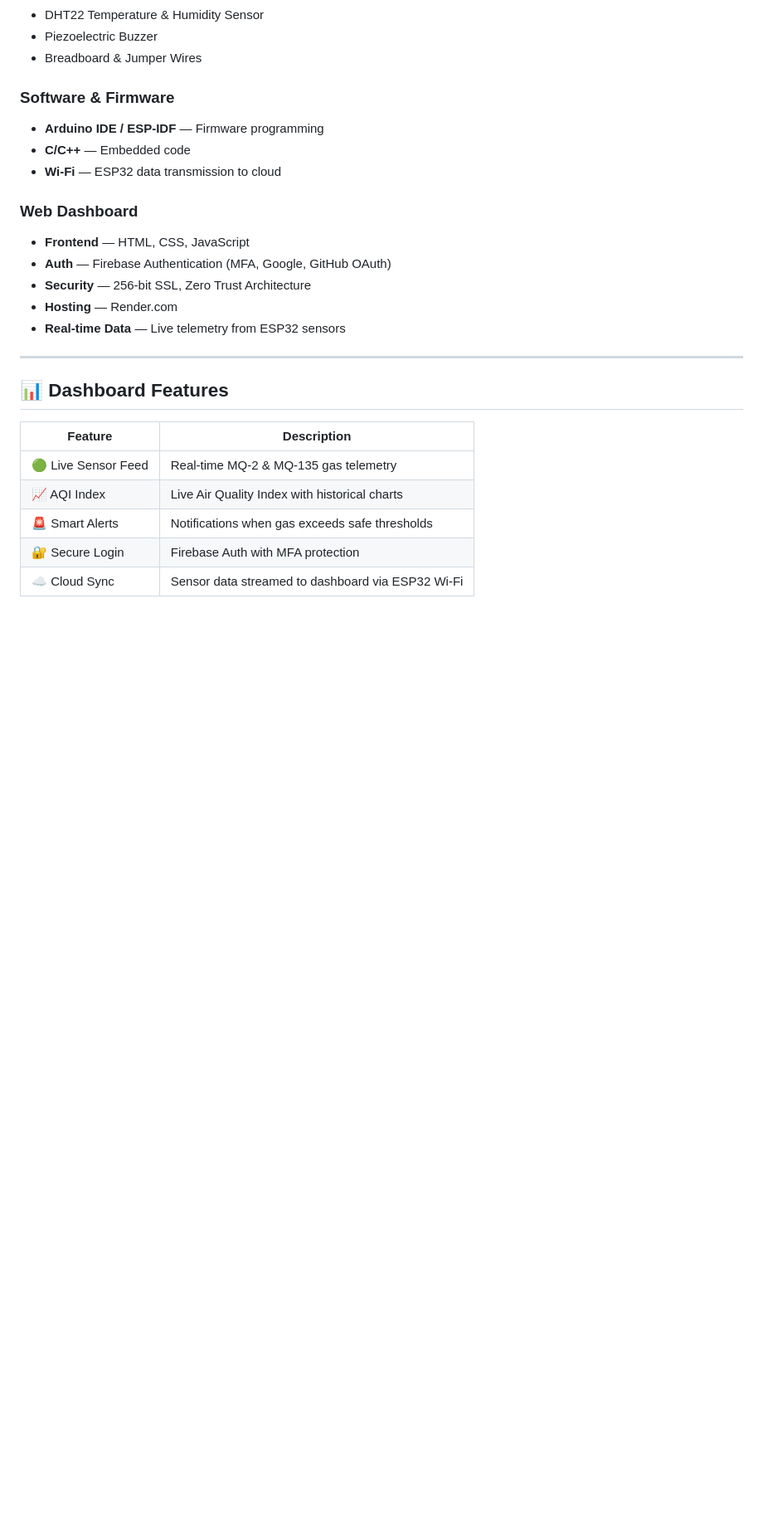
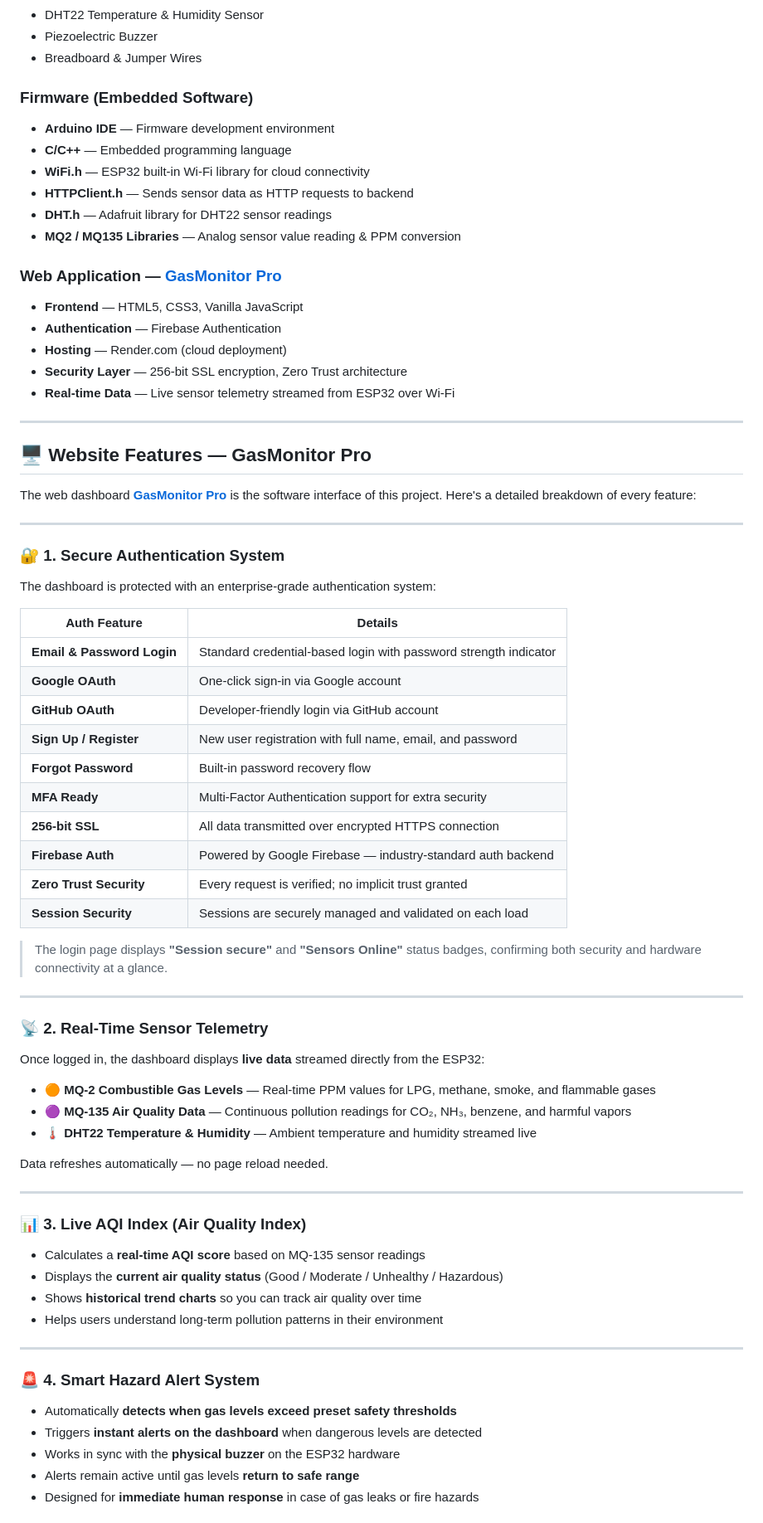
Before and after one commit to Jaspreet2001/AirGuard-Pro, a Markdown page: README.md, the part around one of its changes. Shown at 83% size. Rendered like a GitHub page; blank space fills up the shorter version.

```diff
--- a/README.md
+++ b/README.md
@@ -110,26 +110,76 @@ When gas levels exceed safe thresholds, the system **triggers a buzzer alarm** a
 - Piezoelectric Buzzer
 - Breadboard & Jumper Wires
 
-### Software & Firmware
-- **Arduino IDE / ESP-IDF** — Firmware programming
-- **C/C++** — Embedded code
-- **Wi-Fi** — ESP32 data transmission to cloud
+### Firmware (Embedded Software)
+- **Arduino IDE** — Firmware development environment
+- **C/C++** — Embedded programming language
+- **WiFi.h** — ESP32 built-in Wi-Fi library for cloud connectivity
+- **HTTPClient.h** — Sends sensor data as HTTP requests to backend
+- **DHT.h** — Adafruit library for DHT22 sensor readings
+- **MQ2 / MQ135 Libraries** — Analog sensor value reading & PPM conversion
 
-### Web Dashboard
-- **Frontend** — HTML, CSS, JavaScript
-- **Auth** — Firebase Authentication (MFA, Google, GitHub OAuth)
-- **Security** — 256-bit SSL, Zero Trust Architecture
-- **Hosting** — Render.com
-- **Real-time Data** — Live telemetry from ESP32 sensors
+### Web Application — [GasMonitor Pro](https://house-monitoring-1.onrender.com/)
+- **Frontend** — HTML5, CSS3, Vanilla JavaScript
+- **Authentication** — Firebase Authentication
+- **Hosting** — Render.com (cloud deployment)
+- **Security Layer** — 256-bit SSL encryption, Zero Trust architecture
+- **Real-time Data** — Live sensor telemetry streamed from ESP32 over Wi-Fi
 
 ---
 
-## 📊 Dashboard Features
+## 🖥️ Website Features — GasMonitor Pro
 
-| Feature | Description |
-|---------|-------------|
-| 🟢 Live Sensor Feed | Real-time MQ-2 & MQ-135 gas telemetry |
-| 📈 AQI Index | Live Air Quality Index with historical charts |
-| 🚨 Smart Alerts | Notifications when gas exceeds safe thresholds |
-| 🔐 Secure Login | Firebase Auth with MFA protection |
-| ☁️ Cloud Sync | Sensor data streamed to dashboard via ESP32 Wi-Fi |
+The web dashboard **[GasMonitor Pro](https://house-monitoring-1.onrender.com/)** is the software interface of this project. Here's a detailed breakdown of every feature:
+
+---
+
+### 🔐 1. Secure Authentication System
+
+The dashboard is protected with an enterprise-grade authentication system:
+
+| Auth Feature | Details |
+|---|---|
+| **Email & Password Login** | Standard credential-based login with password strength indicator |
+| **Google OAuth** | One-click sign-in via Google account |
+| **GitHub OAuth** | Developer-friendly login via GitHub account |
+| **Sign Up / Register** | New user registration with full name, email, and password |
+| **Forgot Password** | Built-in password recovery flow |
+| **MFA Ready** | Multi-Factor Authentication support for extra security |
+| **256-bit SSL** | All data transmitted over encrypted HTTPS connection |
+| **Firebase Auth** | Powered by Google Firebase — industry-standard auth backend |
+| **Zero Trust Security** | Every request is verified; no implicit trust granted |
+| **Session Security** | Sessions are securely managed and validated on each load |
+
+> The login page displays **"Session secure"** and **"Sensors Online"** status badges, confirming both security and hardware connectivity at a glance.
+
+---
+
+### 📡 2. Real-Time Sensor Telemetry
+
+Once logged in, the dashboard displays **live data** streamed directly from the ESP32:
+
+- 🟠 **MQ-2 Combustible Gas Levels** — Real-time PPM values for LPG, methane, smoke, and flammable gases
+- 🟣 **MQ-135 Air Quality Data** — Continuous pollution readings for CO₂, NH₃, benzene, and harmful vapors
+- 🌡️ **DHT22 Temperature & Humidity** — Ambient temperature and humidity streamed live
+
+Data refreshes automatically — no page reload needed.
+
+---
+
+### 📊 3. Live AQI Index (Air Quality Index)
+
+- Calculates a **real-time AQI score** based on MQ-135 sensor readings
+- Displays the **current air quality status** (Good / Moderate / Unhealthy / Hazardous)
+- Shows **historical trend charts** so you can track air quality over time
+- Helps users understand long-term pollution patterns in their environment
+
+---
+
+### 🚨 4. Smart Hazard Alert System
+
+- Automatically **detects when gas levels exceed preset safety thresholds**
+- Triggers **instant alerts on the dashboard** when dangerous levels are detected
+- Works in sync with the **physical buzzer** on the ESP32 hardware
+- Alerts remain active until gas levels **return to safe range**
+- Designed for **immediate human response** in case of gas leaks or fire hazards
+
```
Also changed, not shown: other parts of README.md (+23 -0 lines).
